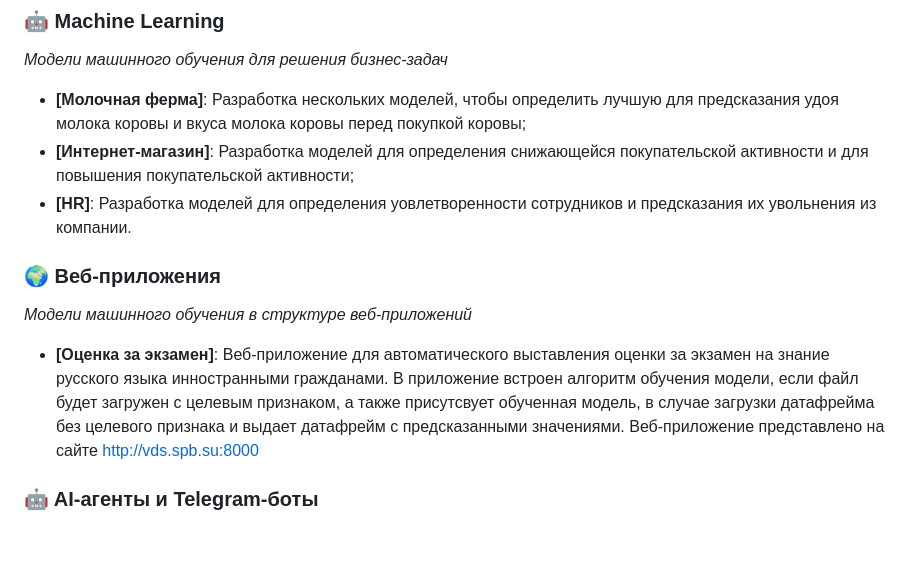
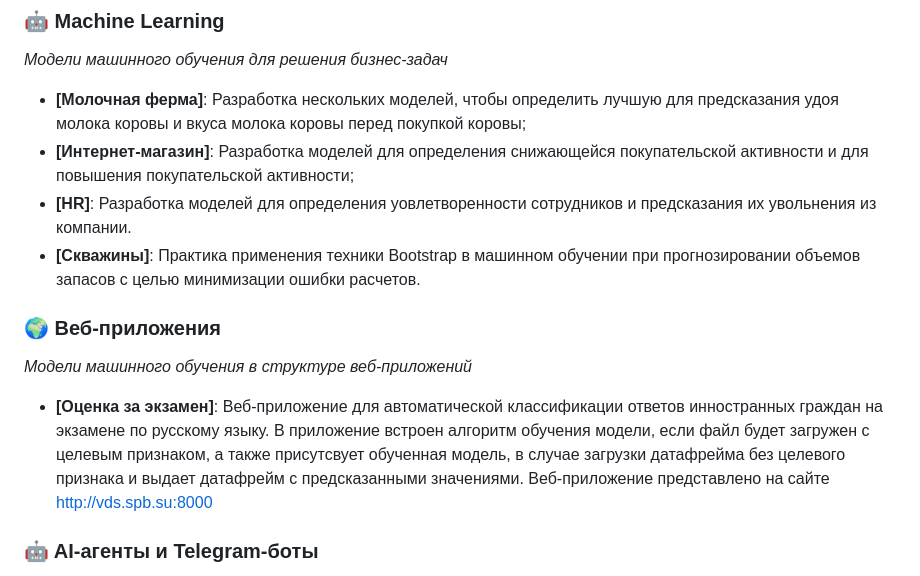
Before and after one commit to azarovdimka/Data_Science, a Markdown page: README.md, the part around the change. Rendered like a GitHub page; blank space fills up the shorter version.

```diff
--- a/README.md
+++ b/README.md
@@ -22,11 +22,12 @@
 - **[Молочная ферма]**: Разработка нескольких моделей, чтобы определить лучшую для предсказания удоя молока коровы и вкуса молока коровы перед покупкой коровы;
 - **[Интернет-магазин]**: Разработка моделей для определения снижающейся покупательской активности и для повышения покупательской активности;
 - **[HR]**: Разработка моделей для определения уовлетворенности сотрудников и предсказания их увольнения из компании.
+- **[Скважины]**: Практика применения техники Bootstrap в машинном обучении при прогнозировании объемов запасов с целью минимизации ошибки расчетов.
 
 ### 🌍 Веб-приложения
 *Модели машинного обучения в структуре веб-приложений*
 
-- **[Оценка за экзамен]**: Веб-приложение для автоматического выставления оценки за экзамен на знание русского языка инностранными гражданами. В приложение встроен алгоритм обучения модели, если файл будет загружен с целевым признаком, а также присутсвует обученная модель, в случае загрузки датафрейма без целевого признака и выдает датафрейм с предсказанными значениями.
+- **[Оценка за экзамен]**: Веб-приложение для автоматической классификации ответов инностранных граждан на экзамене по русскому языку. В приложение встроен алгоритм обучения модели, если файл будет загружен с целевым признаком, а также присутсвует обученная модель, в случае загрузки датафрейма без целевого признака и выдает датафрейм с предсказанными значениями.
   Веб-приложение представлено на сайте http://vds.spb.su:8000
 
 ### 🤖 AI-агенты и Telegram-боты
```
